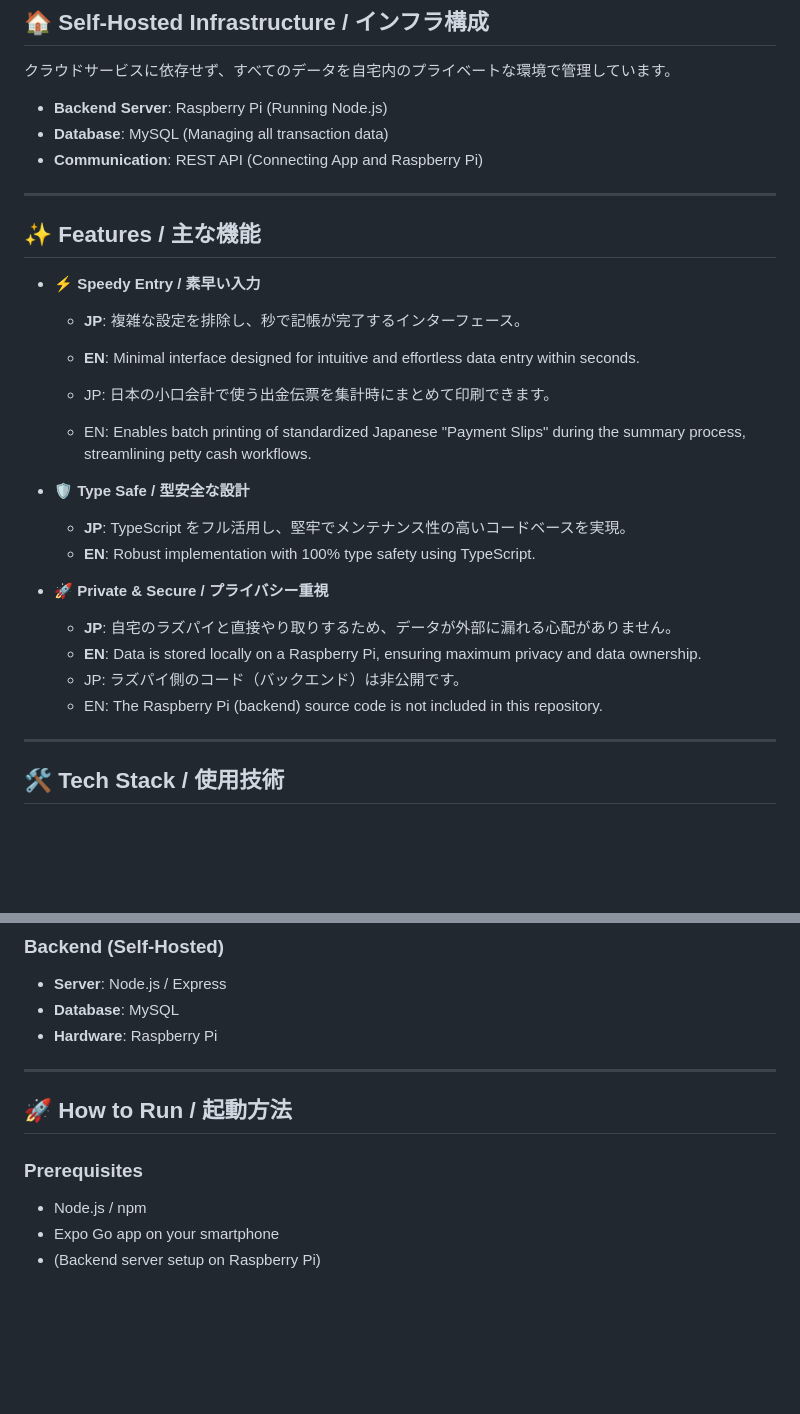
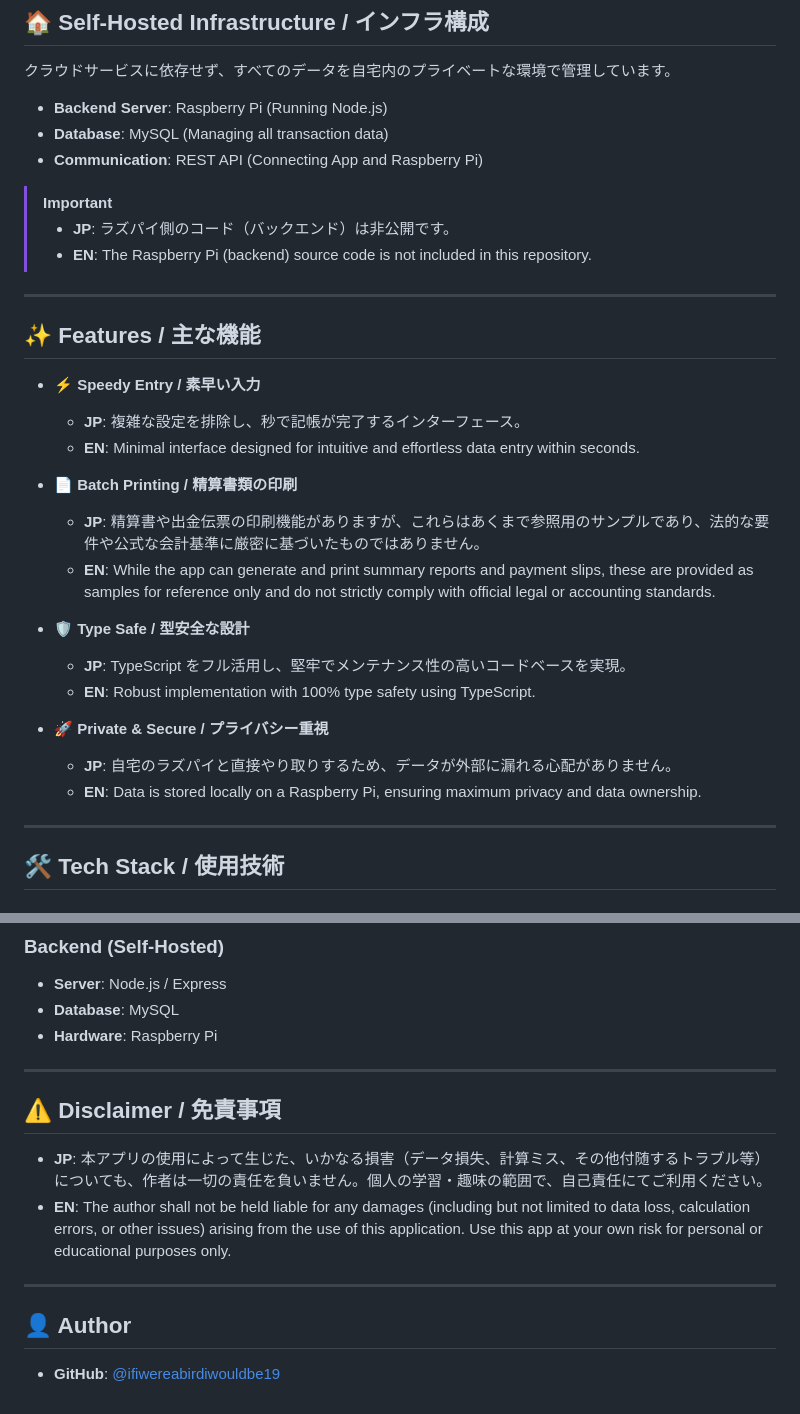
Before and after one commit to ifiwereabirdiwouldbe19/accounting_app01, a Markdown page: README.md, 2 parts joined by grey strips. GitHub-like rendering; blank space fills up the shorter version.

Commit message:
Fix license badge and add disclaimer
Updated license badge link and added disclaimer section.

```diff
--- a/README.md
+++ b/README.md
@@ -37,6 +37,10 @@ TypeScript と React Native (Expo) を使用して、日々の支出をストレ
 - **Database**: MySQL (Managing all transaction data)
 - **Communication**: REST API (Connecting App and Raspberry Pi)
 
+> [!IMPORTANT]
+> - **JP**: ラズパイ側のコード（バックエンド）は非公開です。
+> - **EN**: The Raspberry Pi (backend) source code is not included in this repository.
+
 ---
 
 ## ✨ Features / 主な機能
@@ -45,8 +49,9 @@ TypeScript と React Native (Expo) を使用して、日々の支出をストレ
   - **JP**: 複雑な設定を排除し、秒で記帳が完了するインターフェース。
   - **EN**: Minimal interface designed for intuitive and effortless data entry within seconds.
 
-  - JP: 日本の小口会計で使う出金伝票を集計時にまとめて印刷できます。
-  - EN: Enables batch printing of standardized Japanese "Payment Slips" during the summary process, streamlining petty cash workflows.
+- **📄 Batch Printing / 精算書類の印刷**
+  - **JP**: 精算書や出金伝票の印刷機能がありますが、これらはあくまで参照用のサンプルであり、法的な要件や公式な会計基準に厳密に基づいたものではありません。
+  - **EN**: While the app can generate and print summary reports and payment slips, these are provided as samples for reference only and do not strictly comply with official legal or accounting standards.
 
 - **🛡️ Type Safe / 型安全な設計**
   - **JP**: TypeScript をフル活用し、堅牢でメンテナンス性の高いコードベースを実現。
@@ -55,8 +60,6 @@ TypeScript と React Native (Expo) を使用して、日々の支出をストレ
 - **🚀 Private & Secure / プライバシー重視**
   - **JP**: 自宅のラズパイと直接やり取りするため、データが外部に漏れる心配がありません。
   - **EN**: Data is stored locally on a Raspberry Pi, ensuring maximum privacy and data ownership.
-  - JP: ラズパイ側のコード（バックエンド）は非公開です。
-  - EN: The Raspberry Pi (backend) source code is not included in this repository.
 
 ---
 
@@ -71,11 +74,15 @@ TypeScript と React Native (Expo) を使用して、日々の支出をストレ
 - **Database**: MySQL
 - **Hardware**: Raspberry Pi
 
+
 ---
 
-## 🚀 How to Run / 起動方法
+## ⚠️ Disclaimer / 免責事項
 
-### Prerequisites
-- Node.js / npm
-- Expo Go app on your smartphone
-- (Backend server setup on Raspberry Pi)
+- **JP**: 本アプリの使用によって生じた、いかなる損害（データ損失、計算ミス、その他付随するトラブル等）についても、作者は一切の責任を負いません。個人の学習・趣味の範囲で、自己責任にてご利用ください。
+- **EN**: The author shall not be held liable for any damages (including but not limited to data loss, calculation errors, or other issues) arising from the use of this application. Use this app at your own risk for personal or educational purposes only.
+
+---
+
+## 👤 Author
+- **GitHub**: [@ifiwereabirdiwouldbe19](https://github.com/ifiwereabirdiwouldbe19)
```
Also changed, not shown: other parts of README.md (+1 -1 lines).
